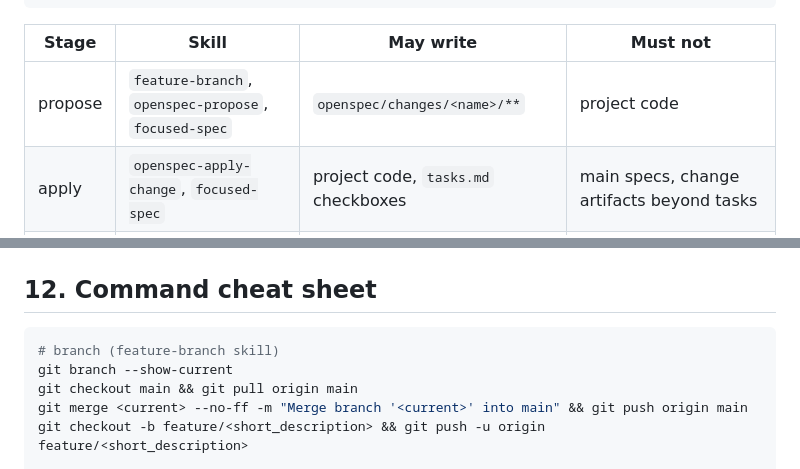
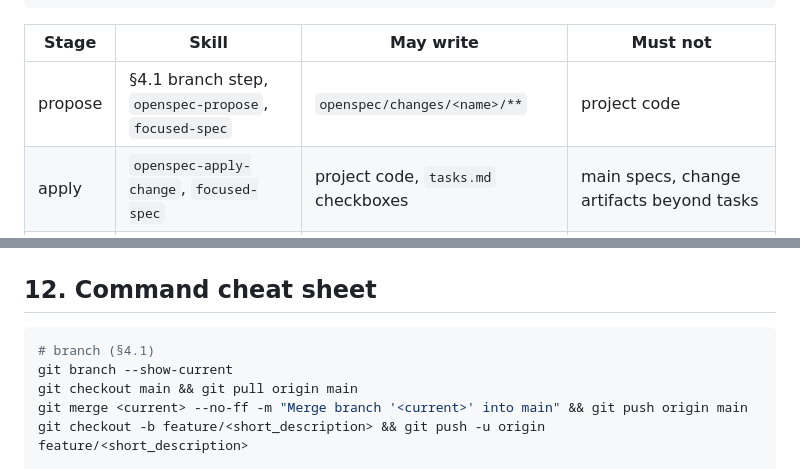
Before and after one commit to nicksedov/flashbacks, a Markdown page: docs/agent/sdd-workflow.md, 2 parts joined by grey strips. GitHub-like rendering.

````diff
--- a/docs/agent/sdd-workflow.md
+++ b/docs/agent/sdd-workflow.md
@@ -67,7 +67,7 @@ branching step, and the scenario-authoring/evidence contract owned by
 
 | Stage | Skill | May write | Must not |
 |---|---|---|---|
-| propose | `feature-branch`, `openspec-propose`, `focused-spec` | `openspec/changes/<name>/**` | project code |
+| propose | §4.1 branch step, `openspec-propose`, `focused-spec` | `openspec/changes/<name>/**` | project code |
 | apply | `openspec-apply-change`, `focused-spec` | project code, `tasks.md` checkboxes | main specs, change artifacts beyond tasks |
 | validate | none — this document §7 | the findings report only | project code, change artifacts, main specs |
 | sync | `openspec-sync-specs` | `openspec/specs/**` | change artifacts |
@@ -560,7 +579,7 @@ A change is done only when all of the following hold:
 ## 12. Command cheat sheet
 
 ```bash
-# branch (feature-branch skill)
+# branch (§4.1)
 git branch --show-current
 git checkout main && git pull origin main
 git merge <current> --no-ff -m "Merge branch '<current>' into main" && git push origin main
````
Also changed, not shown: other parts of docs/agent/sdd-workflow.md (+27 -8 lines), plans/registry-etcd-service-discovery.md (+3 -2 lines).
